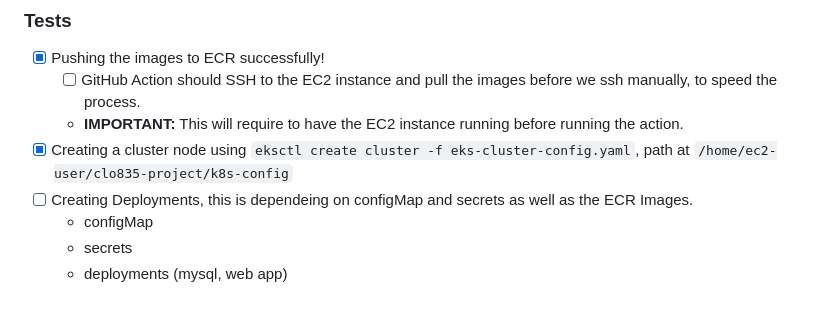
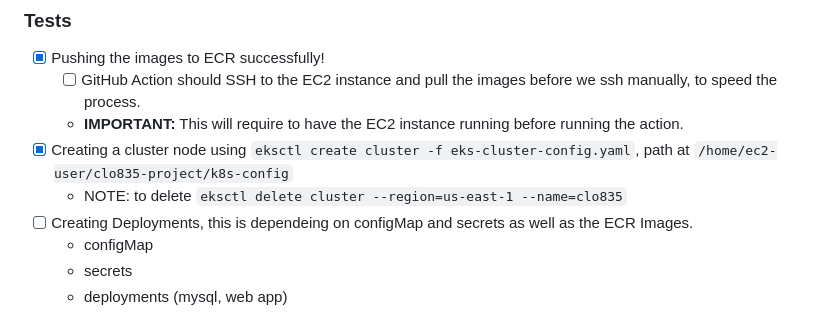
Before and after one commit to omar0ali/clo835-project, a Markdown page: README.md, the part around the change. GitHub-like rendering.

Commit message:
readme: added commands for deleting the cluster

```diff
--- a/README.md
+++ b/README.md
@@ -60,6 +60,7 @@ Here is the list of required secrets for the action to work.
     - [ ] GitHub Action should SSH to the EC2 instance and pull the images before we ssh manually, to speed the process.
     - **IMPORTANT:** This will require to have the EC2 instance running before running the action.
 - [x] Creating a cluster node using `eksctl create cluster -f eks-cluster-config.yaml`, path at `/home/ec2-user/clo835-project/k8s-config`
+    - NOTE: to delete `eksctl delete cluster --region=us-east-1 --name=clo835`
 - [ ] Creating Deployments, this is dependeing on configMap and secrets as well as the ECR Images.
     - configMap
     - secrets
```
